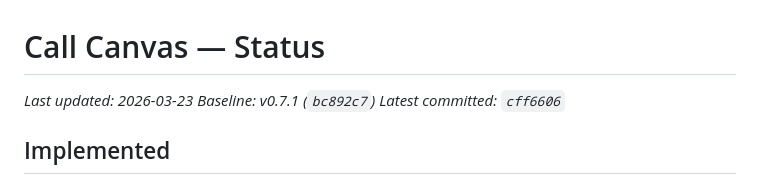
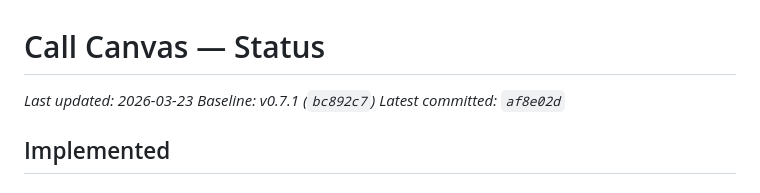
Before and after one commit to tenorune/on, a Markdown page: docs/call-canvas-status.md, the part around the change. GitHub-like rendering.

Commit message:
docs: update status — latest af8e02d
Co-Authored-By: Claude Opus 4.6 (1M context) <noreply@anthropic.com>

```diff
--- a/docs/call-canvas-status.md
+++ b/docs/call-canvas-status.md
@@ -2,7 +2,7 @@
 
 *Last updated: 2026-03-23*
 *Baseline: v0.7.1 (`bc892c7`)*
-*Latest committed: `cff6606`*
+*Latest committed: `af8e02d`*
 
 ## Implemented
 
```
